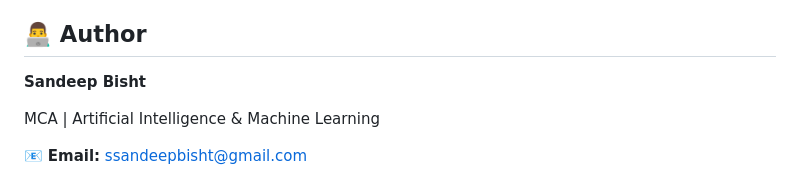
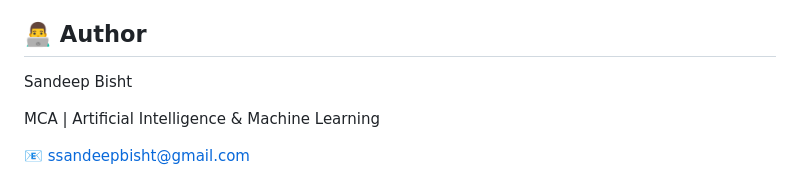
Before and after one commit to Sandeep-2425/credit-card-fraud-detection-python, a Markdown page: README.md, the part around the change. GitHub-like rendering.

Commit message:
Update README documentation

```diff
--- a/README.md
+++ b/README.md
@@ -200,8 +200,8 @@ The project also demonstrates how a trained Machine Learning model can be integr
 
 ## 👨‍💻 Author
 
-**Sandeep Bisht**
+Sandeep Bisht
 
 MCA | Artificial Intelligence & Machine Learning
 
-📧 **Email:** ssandeepbisht@gmail.com
+📧 [ssandeepbisht@gmail.com](mailto:ssandeepbisht@gmail.com)
```
